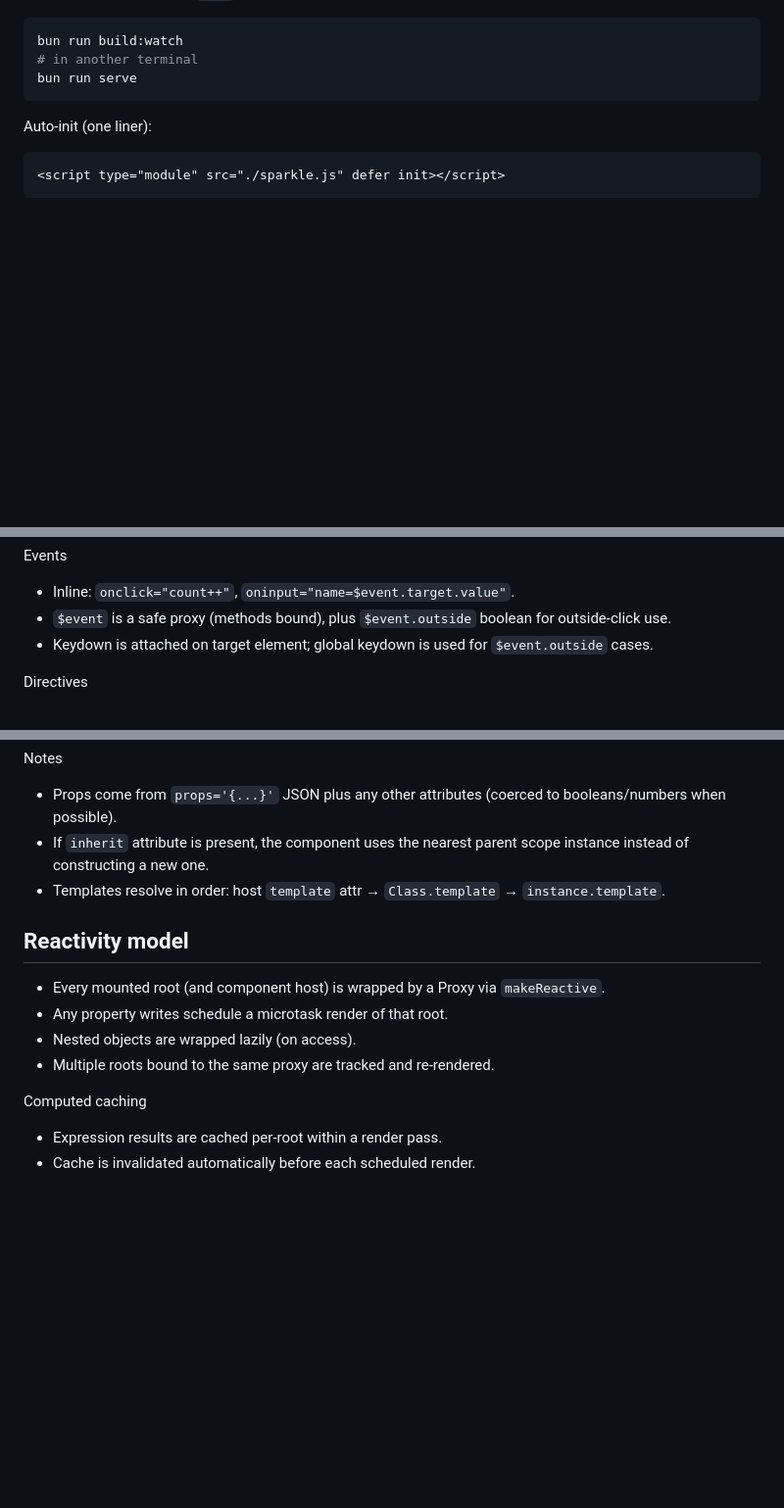
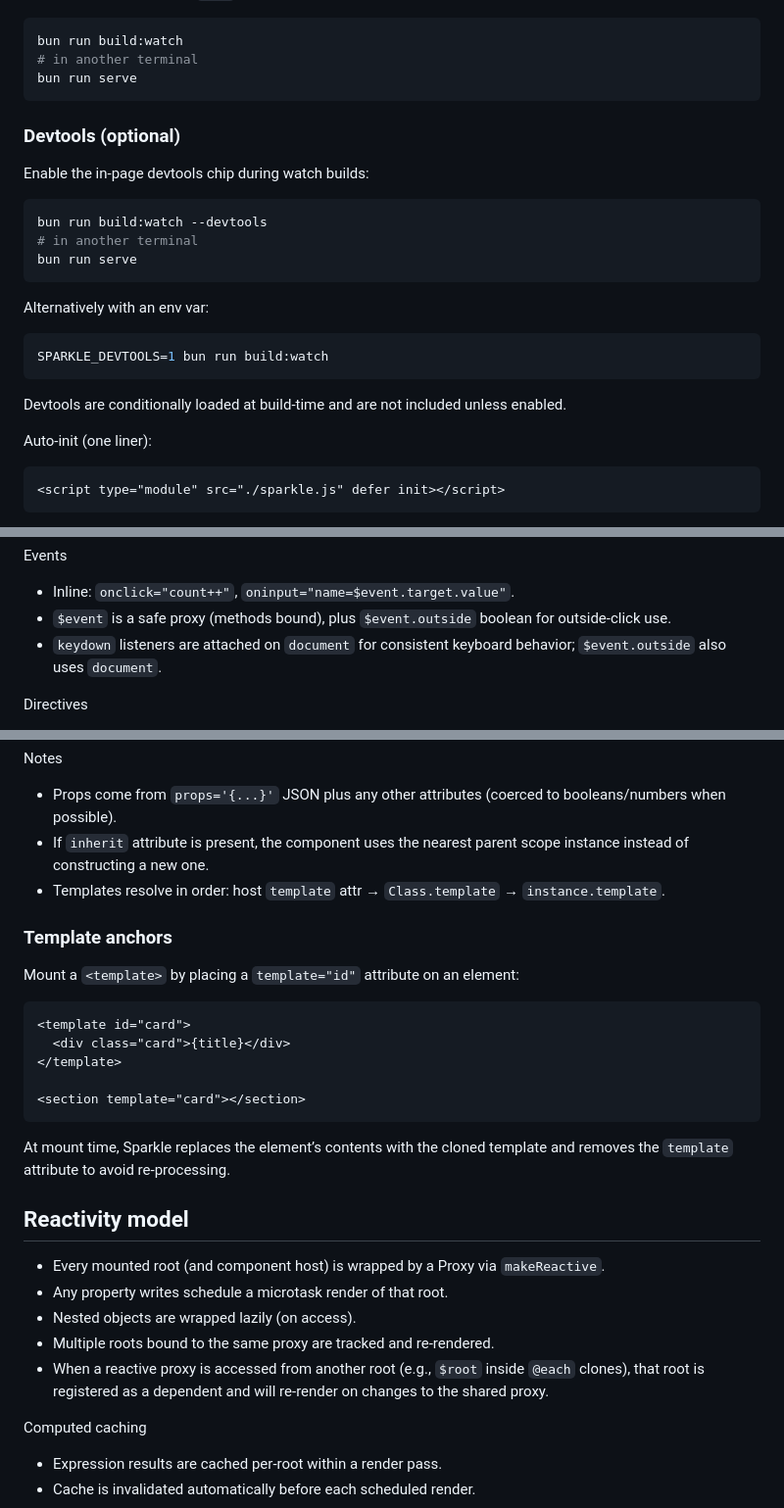
Before and after one commit to softkittens/impetus, a Markdown page: README.md, 3 parts joined by grey strips. Shown at 98% size. Rendered like a GitHub page; blank space fills up the shorter version.

Commit message:
feat: enhance template system with devtools and anchors

````diff
--- a/README.md
+++ b/README.md
@@ -39,6 +39,24 @@ bun run build:watch
 # in another terminal
 bun run serve
 ```
+
+### Devtools (optional)
+
+Enable the in-page devtools chip during watch builds:
+
+```bash
+bun run build:watch --devtools
+# in another terminal
+bun run serve
+```
+
+Alternatively with an env var:
+
+```bash
+SPARKLE_DEVTOOLS=1 bun run build:watch
+```
+
+Devtools are conditionally loaded at build-time and are not included unless enabled.
 
 Auto-init (one liner):
 ```html
@@ -82,7 +100,7 @@ Event modifiers
 Events
 - Inline: `onclick="count++"`, `oninput="name=$event.target.value"`.
 - `$event` is a safe proxy (methods bound), plus `$event.outside` boolean for outside-click use.
-- Keydown is attached on target element; global keydown is used for `$event.outside` cases.
+- `keydown` listeners are attached on `document` for consistent keyboard behavior; `$event.outside` also uses `document`.
 
 Directives
 - `@if="expr"` / `@else` – conditional insert/remove (paired siblings).
@@ -133,12 +151,27 @@ Notes
 - If `inherit` attribute is present, the component uses the nearest parent scope instance instead of constructing a new one.
 - Templates resolve in order: host `template` attr → `Class.template` → `instance.template`.
 
+### Template anchors
+
+Mount a `<template>` by placing a `template="id"` attribute on an element:
+
+```html
+<template id="card">
+  <div class="card">{title}</div>
+</template>
+
+<section template="card"></section>
+```
+
+At mount time, Sparkle replaces the element’s contents with the cloned template and removes the `template` attribute to avoid re-processing.
+
 ## Reactivity model
 
 - Every mounted root (and component host) is wrapped by a Proxy via `makeReactive`.
 - Any property writes schedule a microtask render of that root.
 - Nested objects are wrapped lazily (on access).
 - Multiple roots bound to the same proxy are tracked and re-rendered.
+- When a reactive proxy is accessed from another root (e.g., `$root` inside `@each` clones), that root is registered as a dependent and will re-render on changes to the shared proxy.
 
 Computed caching
 - Expression results are cached per-root within a render pass.
````
